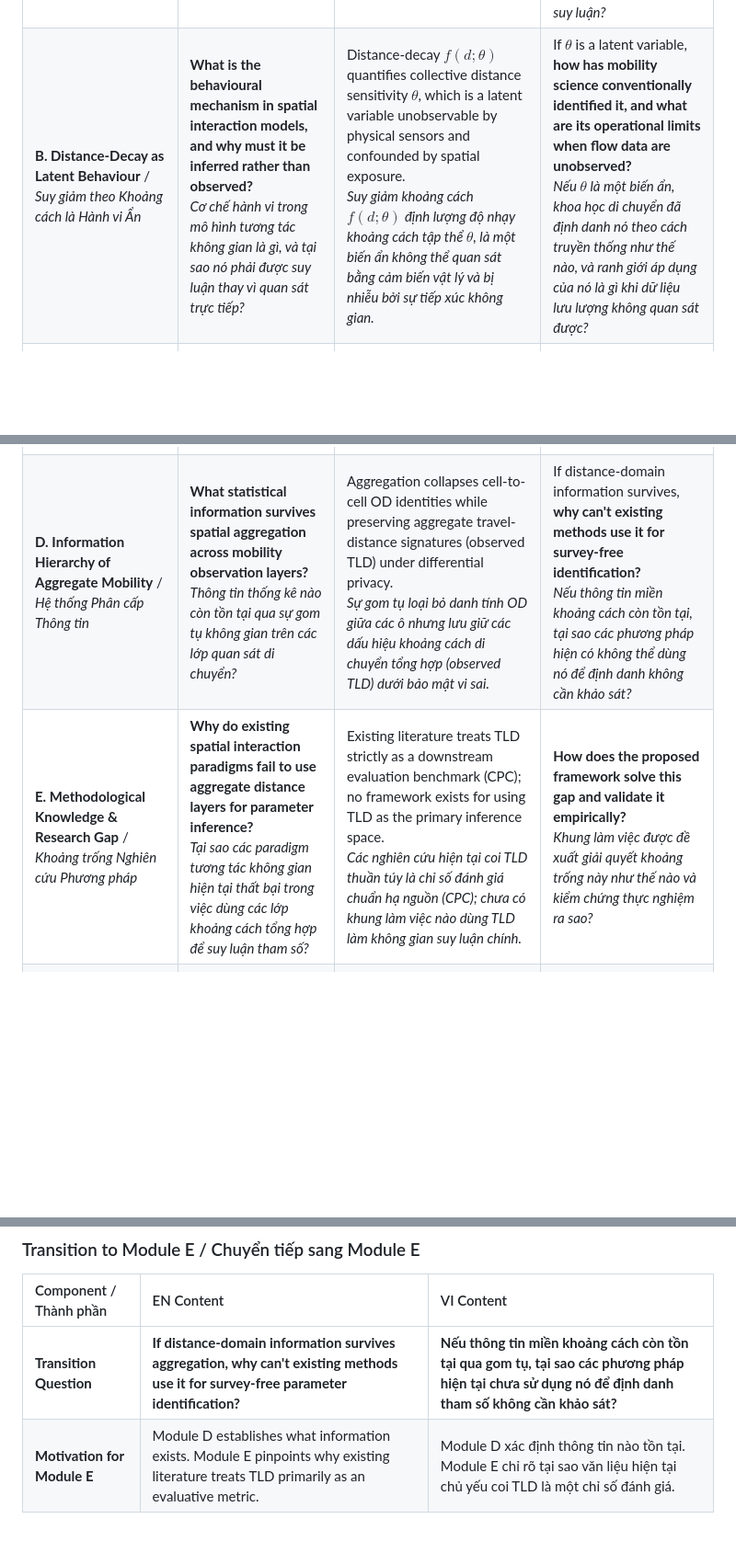
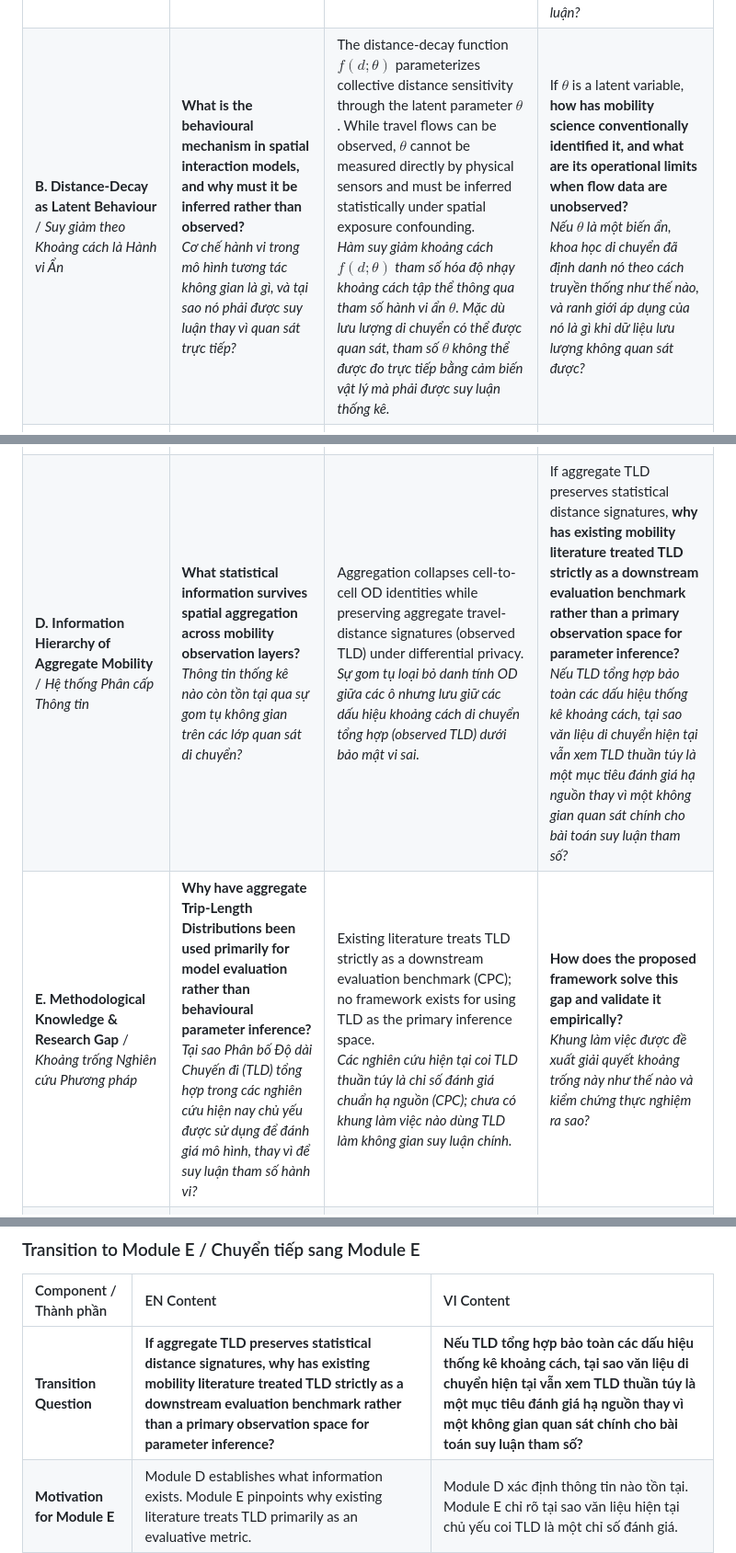
Before and after one commit to thinhnq-ibl/PCSF-TIM, a Markdown page: Handbook.md, 3 parts joined by grey strips. Shown at 92% size. Rendered like a GitHub page; blank space fills up the shorter version.

```diff
--- a/Handbook.md
+++ b/Handbook.md
@@ -129,10 +129,10 @@
 | Module | Scientific Question (EN / VI) | Scientific Answer (EN / VI) | Leads to... (EN / VI) |
 | :--- | :--- | :--- | :--- |
 | **A. Gravity as Primary Factorization** / *Trọng lực như một Phân rã Nhân Chính* | **Why is Gravity the foundational scientific framework for aggregate mobility?**<br>*Tại sao Trọng lực là khung làm việc khoa học nền tảng của di chuyển tổng hợp?* | Gravity factorizes mobility into urban spatial structure ($O_i, A_j$) and traveller behaviour ($f(d;\theta)$).<br>*Trọng lực phân rã di chuyển thành cấu trúc không gian đô thị ($O_i, A_j$) và hành vi người di chuyển ($f(d;\theta)$).* | If behaviour is decoupled from structure, **what represents the behavioural mechanism and why must it be inferred?**<br>*Nếu hành vi được tách khỏi cấu trúc, điều gì đại diện cho cơ chế hành vi và tại sao nó phải được suy luận?* |
-| **B. Distance-Decay as Latent Behaviour** / *Suy giảm theo Khoảng cách là Hành vi Ẩn* | **What is the behavioural mechanism in spatial interaction models, and why must it be inferred rather than observed?**<br>*Cơ chế hành vi trong mô hình tương tác không gian là gì, và tại sao nó phải được suy luận thay vì quan sát trực tiếp?* | Distance-decay $f(d;\theta)$ quantifies collective distance sensitivity $\theta$, which is a latent variable unobservable by physical sensors and confounded by spatial exposure.<br>*Suy giảm khoảng cách $f(d;\theta)$ định lượng độ nhạy khoảng cách tập thể $\theta$, là một biến ẩn không thể quan sát bằng cảm biến vật lý và bị nhiễu bởi sự tiếp xúc không gian.* | If $\theta$ is a latent variable, **how has mobility science conventionally identified it, and what are its operational limits when flow data are unobserved?**<br>*Nếu $\theta$ là một biến ẩn, khoa học di chuyển đã định danh nó theo cách truyền thống như thế nào, và ranh giới áp dụng của nó là gì khi dữ liệu lưu lượng không quan sát được?* |
+| **B. Distance-Decay as Latent Behaviour** / *Suy giảm theo Khoảng cách là Hành vi Ẩn* | **What is the behavioural mechanism in spatial interaction models, and why must it be inferred rather than observed?**<br>*Cơ chế hành vi trong mô hình tương tác không gian là gì, và tại sao nó phải được suy luận thay vì quan sát trực tiếp?* | The distance-decay function $f(d;\theta)$ parameterizes collective distance sensitivity through the latent parameter $\theta$. While travel flows can be observed, $\theta$ cannot be measured directly by physical sensors and must be inferred statistically under spatial exposure confounding.<br>*Hàm suy giảm khoảng cách $f(d;\theta)$ tham số hóa độ nhạy khoảng cách tập thể thông qua tham số hành vi ẩn $\theta$. Mặc dù lưu lượng di chuyển có thể được quan sát, tham số $\theta$ không thể được đo trực tiếp bằng cảm biến vật lý mà phải được suy luận thống kê.* | If $\theta$ is a latent variable, **how has mobility science conventionally identified it, and what are its operational limits when flow data are unobserved?**<br>*Nếu $\theta$ là một biến ẩn, khoa học di chuyển đã định danh nó theo cách truyền thống như thế nào, và ranh giới áp dụng của nó là gì khi dữ liệu lưu lượng không quan sát được?* |
 | **C. Conventional Identification under Data Constraints** / *Định danh Truyền thống trong Ràng buộc Dữ liệu* | **How has mobility science conventionally identified latent parameters, and what are its applicability limits?**<br>*Khoa học di chuyển đã định danh các tham số ẩn theo cách truyền thống như thế nào, và ranh giới áp dụng của nó là gì?* | Conventional identification relied on supervised local OD matrix calibration, which is effective when local OD flows exist but limited when only aggregate observations are available (Meta MDM).<br>*Định danh truyền thống dựa vào việc hiệu chỉnh ma trận OD địa phương có giám sát, hiệu quả khi có dữ liệu OD địa phương nhưng gặp ranh giới áp dụng khi chỉ có các quan sát tổng hợp (Meta MDM).* | If conventional OD calibration is constrained by data availability, **what statistical information survives spatial aggregation?**<br>*Nếu hiệu chỉnh OD truyền thống gặp hạn chế về tính sẵn có của dữ liệu, thông tin thống kê nào còn tồn tại qua sự gom tụ không gian?* |
-| **D. Information Hierarchy of Aggregate Mobility** / *Hệ thống Phân cấp Thông tin* | **What statistical information survives spatial aggregation across mobility observation layers?**<br>*Thông tin thống kê nào còn tồn tại qua sự gom tụ không gian trên các lớp quan sát di chuyển?* | Aggregation collapses cell-to-cell OD identities while preserving aggregate travel-distance signatures (observed TLD) under differential privacy.<br>*Sự gom tụ loại bỏ danh tính OD giữa các ô nhưng lưu giữ các dấu hiệu khoảng cách di chuyển tổng hợp (observed TLD) dưới bảo mật vi sai.* | If distance-domain information survives, **why can't existing methods use it for survey-free identification?**<br>*Nếu thông tin miền khoảng cách còn tồn tại, tại sao các phương pháp hiện có không thể dùng nó để định danh không cần khảo sát?* |
-| **E. Methodological Knowledge & Research Gap** / *Khoảng trống Nghiên cứu Phương pháp* | **Why do existing spatial interaction paradigms fail to use aggregate distance layers for parameter inference?**<br>*Tại sao các paradigm tương tác không gian hiện tại thất bại trong việc dùng các lớp khoảng cách tổng hợp để suy luận tham số?* | Existing literature treats TLD strictly as a downstream evaluation benchmark (CPC); no framework exists for using TLD as the primary inference space.<br>*Các nghiên cứu hiện tại coi TLD thuần túy là chỉ số đánh giá chuẩn hạ nguồn (CPC); chưa có khung làm việc nào dùng TLD làm không gian suy luận chính.* | **How does the proposed framework solve this gap and validate it empirically?**<br>*Khung làm việc được đề xuất giải quyết khoảng trống này như thế nào và kiểm chứng thực nghiệm ra sao?* |
+| **D. Information Hierarchy of Aggregate Mobility** / *Hệ thống Phân cấp Thông tin* | **What statistical information survives spatial aggregation across mobility observation layers?**<br>*Thông tin thống kê nào còn tồn tại qua sự gom tụ không gian trên các lớp quan sát di chuyển?* | Aggregation collapses cell-to-cell OD identities while preserving aggregate travel-distance signatures (observed TLD) under differential privacy.<br>*Sự gom tụ loại bỏ danh tính OD giữa các ô nhưng lưu giữ các dấu hiệu khoảng cách di chuyển tổng hợp (observed TLD) dưới bảo mật vi sai.* | If aggregate TLD preserves statistical distance signatures, **why has existing mobility literature treated TLD strictly as a downstream evaluation benchmark rather than a primary observation space for parameter inference?**<br>*Nếu TLD tổng hợp bảo toàn các dấu hiệu thống kê khoảng cách, tại sao văn liệu di chuyển hiện tại vẫn xem TLD thuần túy là một mục tiêu đánh giá hạ nguồn thay vì một không gian quan sát chính cho bài toán suy luận tham số?* |
+| **E. Methodological Knowledge & Research Gap** / *Khoảng trống Nghiên cứu Phương pháp* | **Why have aggregate Trip-Length Distributions been used primarily for model evaluation rather than behavioural parameter inference?**<br>*Tại sao Phân bố Độ dài Chuyến đi (TLD) tổng hợp trong các nghiên cứu hiện nay chủ yếu được sử dụng để đánh giá mô hình, thay vì để suy luận tham số hành vi?* | Existing literature treats TLD strictly as a downstream evaluation benchmark (CPC); no framework exists for using TLD as the primary inference space.<br>*Các nghiên cứu hiện tại coi TLD thuần túy là chỉ số đánh giá chuẩn hạ nguồn (CPC); chưa có khung làm việc nào dùng TLD làm không gian suy luận chính.* | **How does the proposed framework solve this gap and validate it empirically?**<br>*Khung làm việc được đề xuất giải quyết khoảng trống này như thế nào và kiểm chứng thực nghiệm ra sao?* |
 | **F. Survey-Free Identification Framework (PCSF-TIM)** / *Khung Định danh Không cần Khảo sát* | **How does PCSF-TIM achieve survey-free parameter identification from aggregate TLDs and validate it empirically?**<br>*PCSF-TIM đạt được việc định danh tham số không cần khảo sát từ TLD tổng hợp như thế nào và kiểm chứng thực nghiệm ra sao?* | Maximum likelihood estimation conditional on open-data exposure $\mathcal{L}(\theta \mid \mathbf{y}_{TLD}, E_k)$ recovers stable parameters $\hat{\theta}^*$ and enables zero-shot OD reconstruction.<br>*Ước tính khả năng tối đa điều kiện trên sự tiếp xúc dữ liệu mở $\mathcal{L}(\theta \mid \mathbf{y}_{TLD}, E_k)$ khôi phục tham số ổn định $\hat{\theta}^*$ và cho phép tái tạo OD không cần huấn luyện lại.* | **Scientific Synthesis.**<br>*Tổng hợp Đánh giá Khoa học.* |
 
 ### Core Logic Graph V6.0 / Đồ thị Logic Trung tâm V6.0
@@ -423,7 +427,7 @@ trong đó $O_i$ và $A_j$ đại diện cho cấu trúc không gian đô thị,
 
 | Component / Thành phần | EN Content | VI Content |
 | :--- | :--- | :--- |
-| **Transition Question** | **If distance-domain information survives aggregation, why can't existing methods use it for survey-free parameter identification?** | **Nếu thông tin miền khoảng cách còn tồn tại qua gom tụ, tại sao các phương pháp hiện tại chưa sử dụng nó để định danh tham số không cần khảo sát?** |
+| **Transition Question** | **If aggregate TLD preserves statistical distance signatures, why has existing mobility literature treated TLD strictly as a downstream evaluation benchmark rather than a primary observation space for parameter inference?** | **Nếu TLD tổng hợp bảo toàn các dấu hiệu thống kê khoảng cách, tại sao văn liệu di chuyển hiện tại vẫn xem TLD thuần túy là một mục tiêu đánh giá hạ nguồn thay vì một không gian quan sát chính cho bài toán suy luận tham số?** |
 | **Motivation for Module E** | Module D establishes what information exists. Module E pinpoints why existing literature treats TLD primarily as an evaluative metric. | Module D xác định thông tin nào tồn tại. Module E chỉ rõ tại sao văn liệu hiện tại chủ yếu coi TLD là một chỉ số đánh giá. |
 
 ---
```
Also changed, not shown: other parts of Handbook.md (+13 -9 lines).
